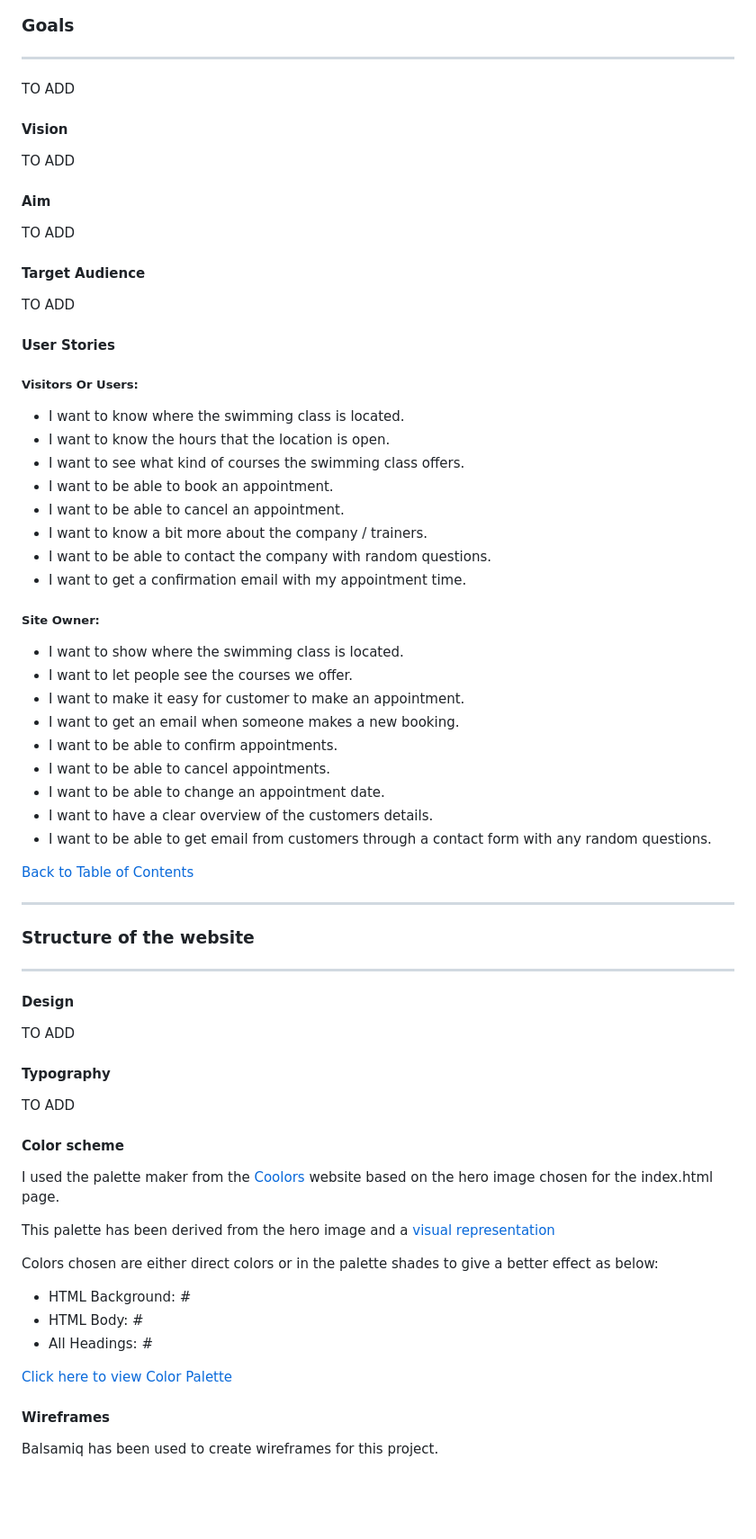
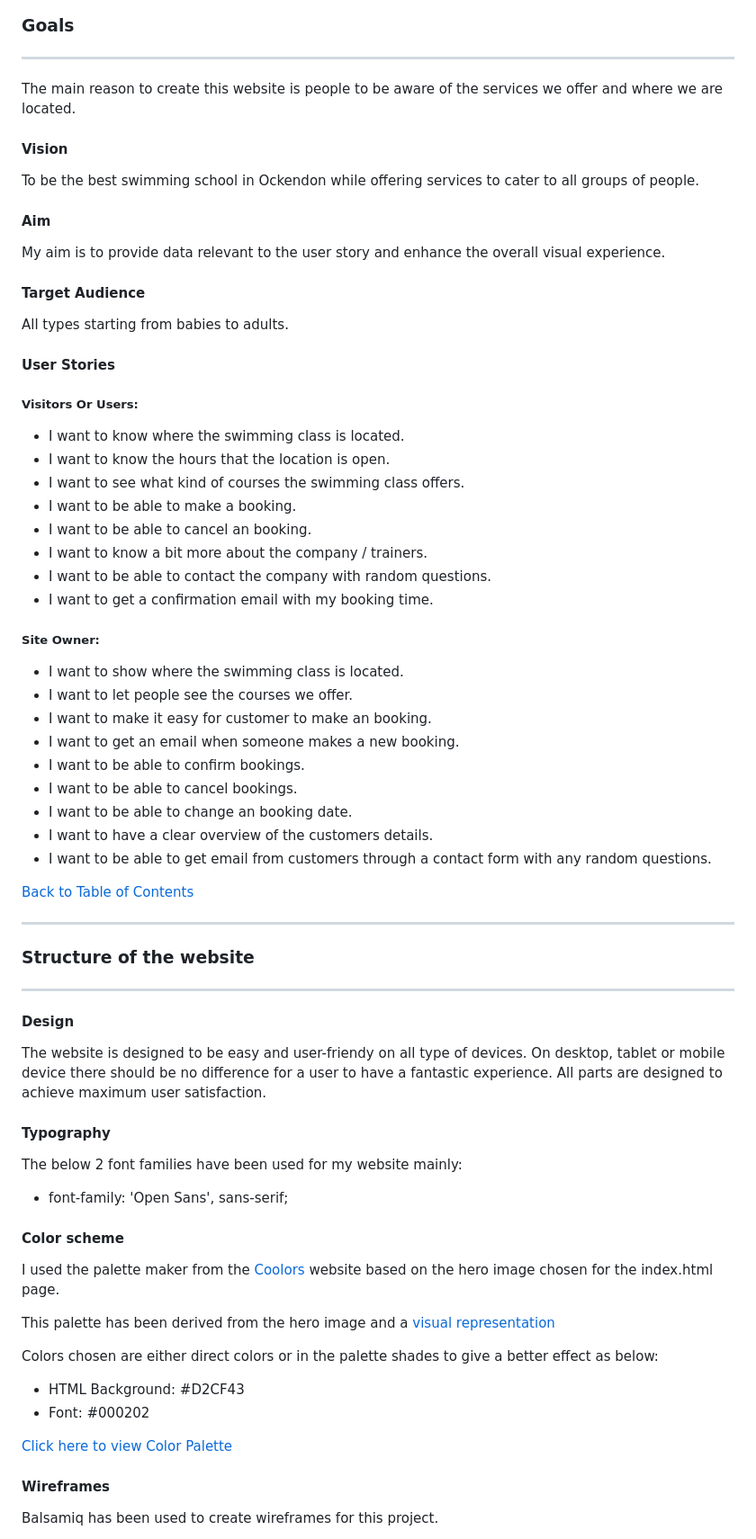
Before and after one commit to manasi1031/Simply-swimming, a Markdown page: README.md, the part around the change printed below. Shown: that part at 90% size. Rendered like a GitHub page; blank space fills up the shorter version.

Commit message:
Update Readme.md Goals section

```diff
--- a/README.md
+++ b/README.md
@@ -49,19 +49,19 @@ TO ADD HERE
 ---
 ### Goals
 ---
-TO ADD
+The main reason to create this website is people to be aware of the services we offer and where we are located.
 
 #### Vision
 
-TO ADD
+To be the best swimming school in Ockendon while offering services to cater to all groups of people.
 
 #### Aim
 
-TO ADD
+My aim is to provide data relevant to the user story and enhance the overall visual experience.
 
 #### Target Audience
 
-TO ADD
+All types starting from babies to adults.
 
 #### User Stories
 
@@ -70,21 +70,21 @@ TO ADD
 - I want to know where the swimming class is located.
 - I want to know the hours that the location is open.
 - I want to see what kind of courses the swimming class offers.
-- I want to be able to book an appointment.
-- I want to be able to cancel an appointment.
+- I want to be able to make a booking.
+- I want to be able to cancel an booking.
 - I want to know a bit more about the company / trainers.
 - I want to be able to contact the company with random questions.
-- I want to get a confirmation email with my appointment time.
+- I want to get a confirmation email with my booking time.
 
 ##### Site Owner:
 
 - I want to show where the swimming class is located.
 - I want to let people see the courses we offer.
-- I want to make it easy for customer to make an appointment.
+- I want to make it easy for customer to make an booking.
 - I want to get an email when someone makes a new booking.
-- I want to be able to confirm appointments.
-- I want to be able to cancel appointments.
-- I want to be able to change an appointment date.
+- I want to be able to confirm bookings.
+- I want to be able to cancel bookings.
+- I want to be able to change an booking date.
 - I want to have a clear overview of the customers details.
 - I want to be able to get email from customers through a contact form with any random questions.
 
@@ -96,11 +96,13 @@ TO ADD
 
 #### Design
 
-TO ADD
+The website is designed to be easy and user-friendy on all type of devices. On desktop, tablet or mobile device there should be no difference for a user to have a fantastic experience. All parts are designed to achieve maximum user satisfaction.
 
 #### Typography
 
-TO ADD
+The below 2 font families have been used for my website mainly:
+
+- font-family: 'Open Sans', sans-serif;
 
 #### Color scheme
 
@@ -110,6 +112,5 @@ This palette has been derived from the hero image and a [visual representation](
 
 Colors chosen are either direct colors or in the palette shades to give a better effect as below:
-- HTML Background: #
-- HTML Body: #
-- All Headings: #
+- HTML Background: #D2CF43
+- Font: #000202
 
```
Also changed, not shown: other parts of README.md (+6 -6 lines), media/images/collage.png (added), 2 other files.
